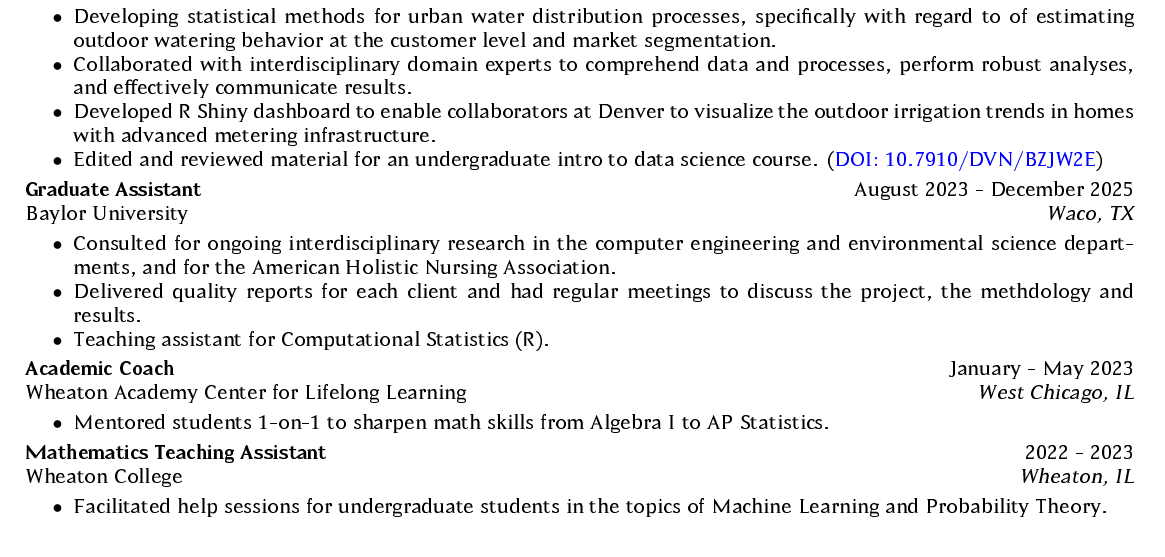
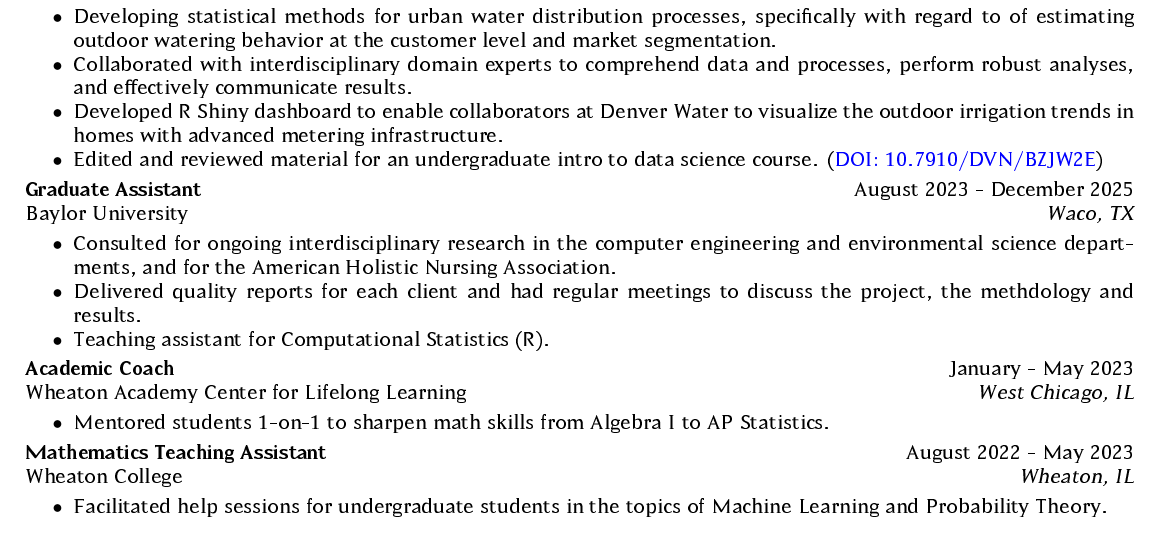
Before and after one commit to carsonslater/slater-cv, a LaTeX CV (slater-resume/slater-resume.tex): part of the page, cut so that both start at the same text. The pictures show the PDF file slater-resume/slater-resume.pdf that the author committed with the source.

Commit message:
fix typo

```diff
--- a/slater-resume/slater-resume.tex
+++ b/slater-resume/slater-resume.tex
@@ -37,7 +37,7 @@ Baylor University \hfill \textit{Waco, TX}
     \itemsep -3pt {}
      \item Developing statistical methods for urban water distribution processes, specifically with regard to of estimating outdoor watering behavior at the customer level and market segmentation.
      \item Collaborated with interdisciplinary domain experts to comprehend data and processes, perform robust analyses, and effectively communicate results.
-     \item Developed \textsf{R} Shiny dashboard to enable collaborators at Denver to visualize the outdoor irrigation trends in homes with advanced metering infrastructure.
+     \item Developed \textsf{R} Shiny dashboard to enable collaborators at Denver Water to visualize the outdoor irrigation trends in homes with advanced metering infrastructure.
      \item Edited and reviewed material for an undergraduate intro to data science course. (\href{https://doi.org/10.7910/DVN/BZJW2E}{DOI: 10.7910/DVN/BZJW2E})
  \end{itemize}
 
@@ -57,7 +57,7 @@ Wheaton Academy Center for Lifelong Learning \hfill \textit{West Chicago, IL}
      \item Mentored students 1-on-1 to sharpen math skills from Algebra I to AP Statistics.
  \end{itemize}
 
-\textbf{Mathematics Teaching Assistant} \hfill 2022 - 2023\\
+\textbf{Mathematics Teaching Assistant} \hfill August 2022 - May 2023\\
 Wheaton College \hfill \textit{Wheaton, IL}
  \begin{itemize}
     \itemsep -3pt {}
```
Also changed, not shown: slater-resume/slater-resume.pdf, 1 other file.
